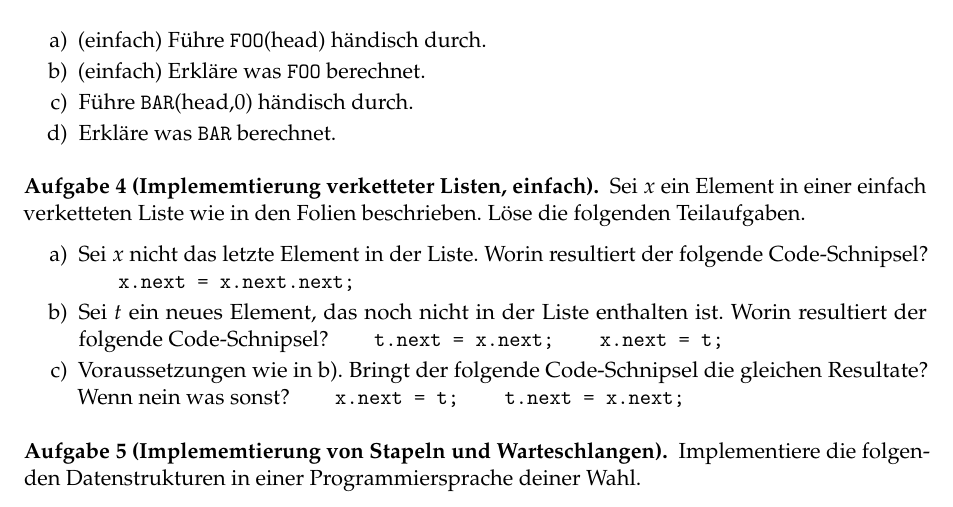
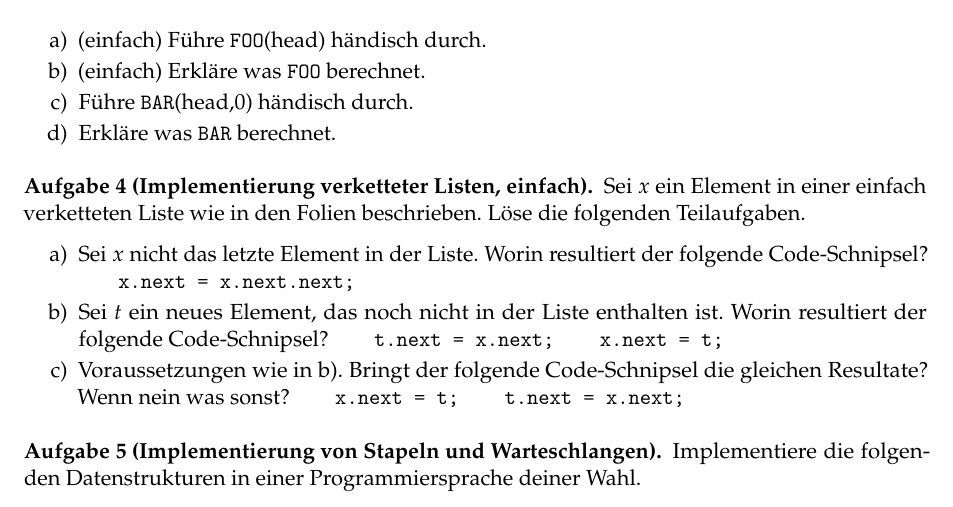
Before and after one commit to goethe-tcs/algo1-exercises, a LaTeX document (introtodatastructures-wochenplan.tex): part of page 2 of 3, cut so that both start at the same text. Compiled offline with pdfLaTeX.

Commit message:
Rechtschreibfehler

```diff
--- a/introtodatastructures-wochenplan.tex
+++ b/introtodatastructures-wochenplan.tex
@@ -6,6 +6,10 @@
 
 %%%%%%%%%%%%%%%%%%%%%%%%%%%%%%%%%%%%%%%%%%%%%%%%%%%%%%%%%%%%%%%%%%%%%%%%%%%%
 
+\newboolean{programming}
+\setboolean{programming}{true}
+
+%%%%%%%%%%%%%%%%%%%%%%%%%%%%%%%%%%%%%%%%%%%%%%%%%%%%%%%%%%%%%%%%%%%%%%%%%%%%
 
 \begin{document}
 
@@ -98,7 +102,7 @@ Lies CLRS Einleitung von Teil III und Kapitel 10, Kapitel 17.4 bis Mitte von 17.
 	\end{enumerate}
 \end{aufgabe}
 
-\begin{aufgabe}[Implememtierung verketteter Listen, \warmup]
+\begin{aufgabe}[Implementierung verketteter Listen, \warmup]
 	Sei $x$ ein Element in einer einfach verketteten Liste wie in den Folien beschrieben.
 	Löse die folgenden Teilaufgaben.
 	\begin{enumerate}
@@ -119,13 +123,15 @@ Lies CLRS Einleitung von Teil III und Kapitel 10, Kapitel 17.4 bis Mitte von 17.
 	\end{enumerate}
 \end{aufgabe}
 
-\begin{aufgabe}[Implememtierung von Stapeln und Warteschlangen]
+\ifthenelse{\boolean{programming}}{
+\begin{aufgabe}[Implementierung von Stapeln und Warteschlangen]
 	Implementiere die folgenden Datenstrukturen in einer Programmiersprache deiner Wahl.
 	\begin{enumerate}
 		\item Ein Stapel für Integer mittels einer einfach verketteten Liste.
 		\item Eine Warteschlange für Integer mittels einer einfach verketteten Liste.
 	\end{enumerate}
 \end{aufgabe}
+}{}
 
 \begin{aufgabe}[Sortierte verkettete Listen]
 	Sei $L$ eine einfach verkettete Liste von $n$ Integern in sortierter Reihenfolge.
```
